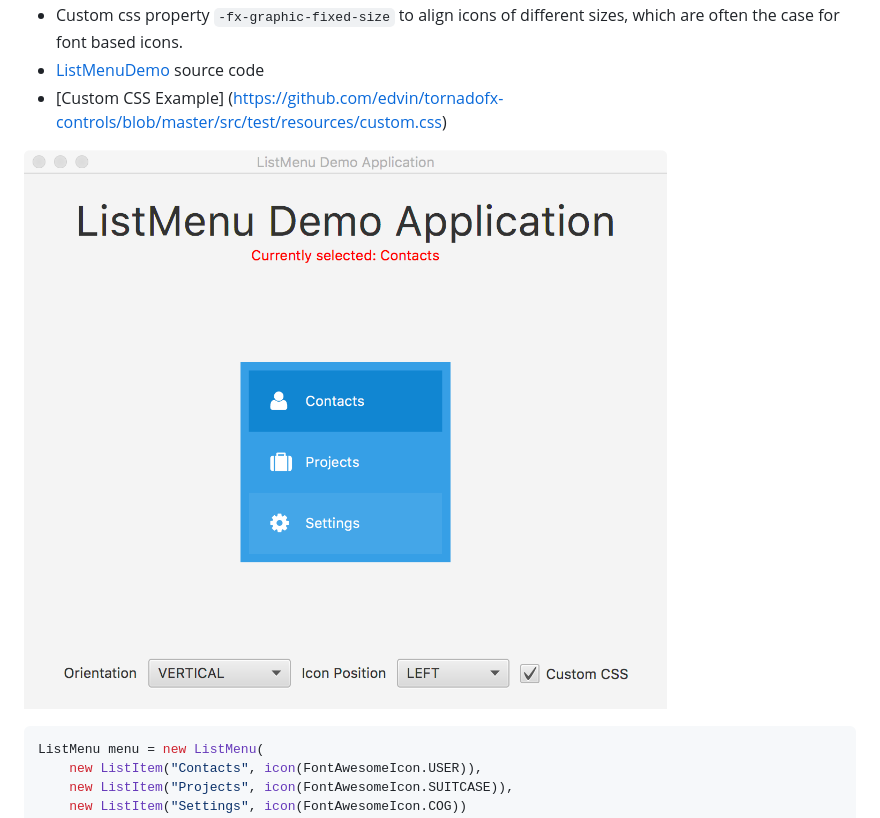
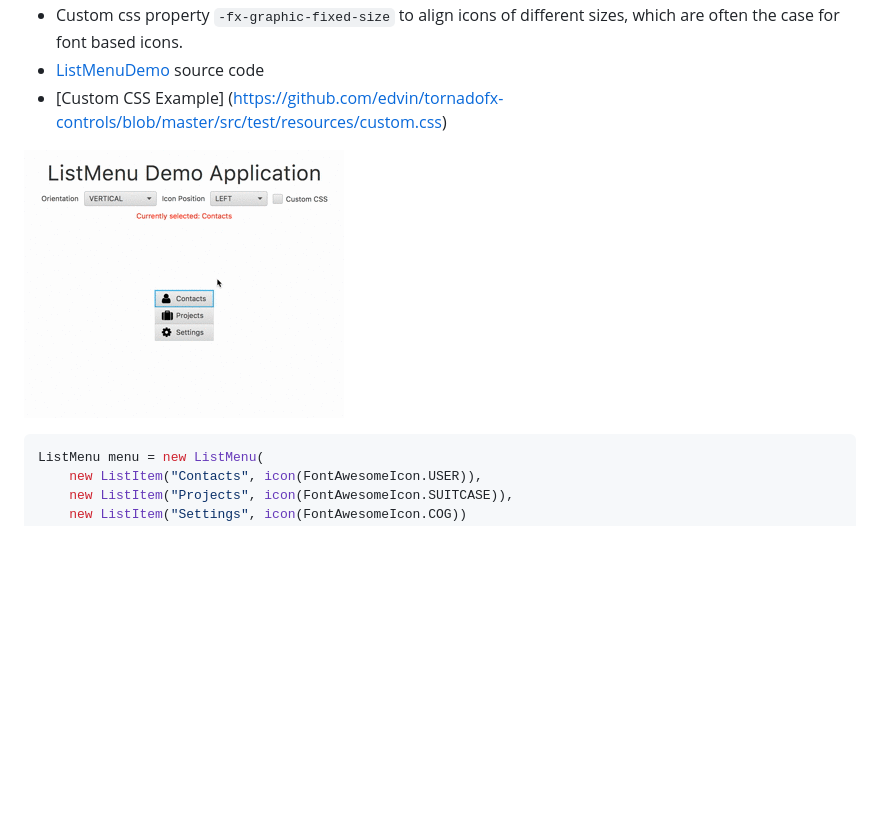
Before and after one commit to edvin/tornadofx-controls, a Markdown page: README.md, the part around the change. Drawn GitHub-style; pictures changed too: screenshots/listmenu.gif (added), screenshots/listmenu.png (deleted); blank space fills up the shorter version.

Commit message:
Added animated gif of ListMenu

````diff
--- a/README.md
+++ b/README.md
@@ -13,7 +13,7 @@ A menu that behaves and looks like a typical `ul`/`li` based *HTML5* menu.
  - [ListMenuDemo](       https://github.com/edvin/tornadofx-controls/blob/master/src/test/java/tornadofx/control/test/ListMenuDemo.java) source code
  - [Custom CSS Example] (https://github.com/edvin/tornadofx-controls/blob/master/src/test/resources/custom.css)
 
-![ListMenuDemo](/screenshots/listmenu.png?raw=true "ListMenuDemo")
+![ListMenuDemo](/screenshots/listmenu.gif?raw=true "ListMenuDemo")
 
 ```java
 ListMenu menu = new ListMenu(
````
Also changed, not shown: 2 other files.
